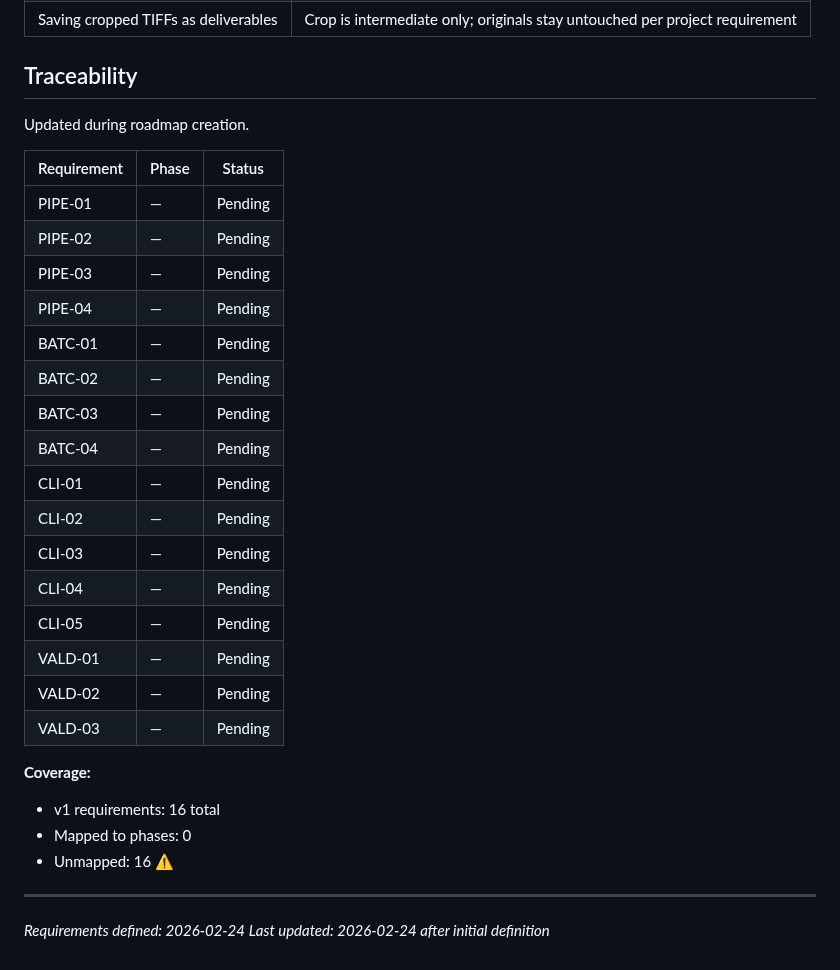
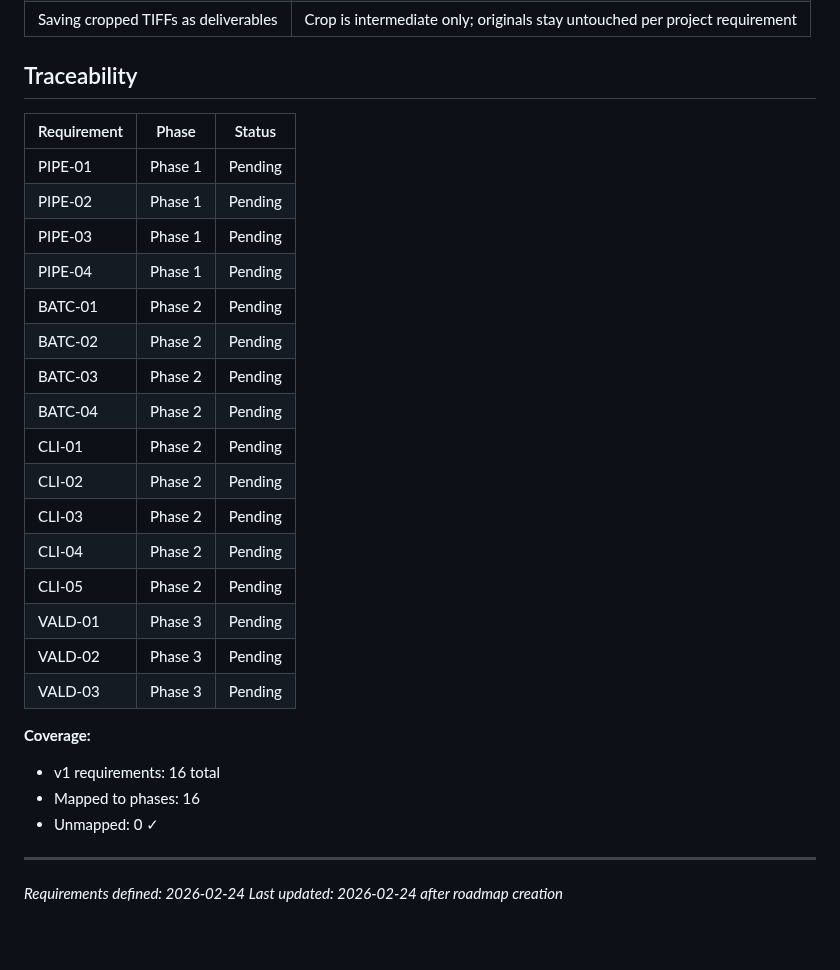
Before and after one commit to KI-ThULB/Zeitschriften-OCR, a Markdown page: .planning/REQUIREMENTS.md, the part around the change. Rendered like a GitHub page; blank space fills up the shorter version.

Commit message:
docs: create roadmap (3 phases)

```diff
--- a/.planning/REQUIREMENTS.md
+++ b/.planning/REQUIREMENTS.md
@@ -67,32 +67,30 @@
 
 ## Traceability
 
-Updated during roadmap creation.
-
 | Requirement | Phase | Status |
 |-------------|-------|--------|
-| PIPE-01 | — | Pending |
-| PIPE-02 | — | Pending |
-| PIPE-03 | — | Pending |
-| PIPE-04 | — | Pending |
-| BATC-01 | — | Pending |
-| BATC-02 | — | Pending |
-| BATC-03 | — | Pending |
-| BATC-04 | — | Pending |
-| CLI-01 | — | Pending |
-| CLI-02 | — | Pending |
-| CLI-03 | — | Pending |
-| CLI-04 | — | Pending |
-| CLI-05 | — | Pending |
-| VALD-01 | — | Pending |
-| VALD-02 | — | Pending |
-| VALD-03 | — | Pending |
+| PIPE-01 | Phase 1 | Pending |
+| PIPE-02 | Phase 1 | Pending |
+| PIPE-03 | Phase 1 | Pending |
+| PIPE-04 | Phase 1 | Pending |
+| BATC-01 | Phase 2 | Pending |
+| BATC-02 | Phase 2 | Pending |
+| BATC-03 | Phase 2 | Pending |
+| BATC-04 | Phase 2 | Pending |
+| CLI-01 | Phase 2 | Pending |
+| CLI-02 | Phase 2 | Pending |
+| CLI-03 | Phase 2 | Pending |
+| CLI-04 | Phase 2 | Pending |
+| CLI-05 | Phase 2 | Pending |
+| VALD-01 | Phase 3 | Pending |
+| VALD-02 | Phase 3 | Pending |
+| VALD-03 | Phase 3 | Pending |
 
 **Coverage:**
 - v1 requirements: 16 total
-- Mapped to phases: 0
-- Unmapped: 16 ⚠️
+- Mapped to phases: 16
+- Unmapped: 0 ✓
 
 ---
 *Requirements defined: 2026-02-24*
-*Last updated: 2026-02-24 after initial definition*
+*Last updated: 2026-02-24 after roadmap creation*
```
Also changed, not shown: .planning/ROADMAP.md (added, +64 -0 lines), .planning/STATE.md (added, +63 -0 lines).
